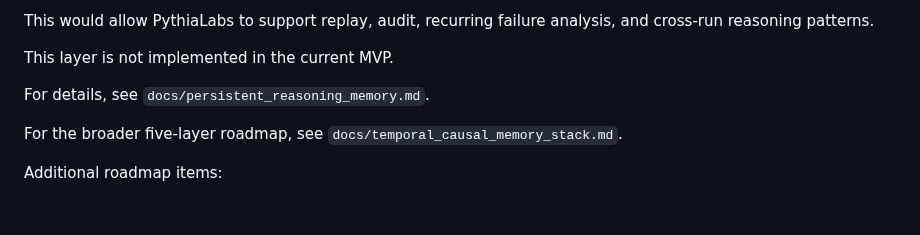
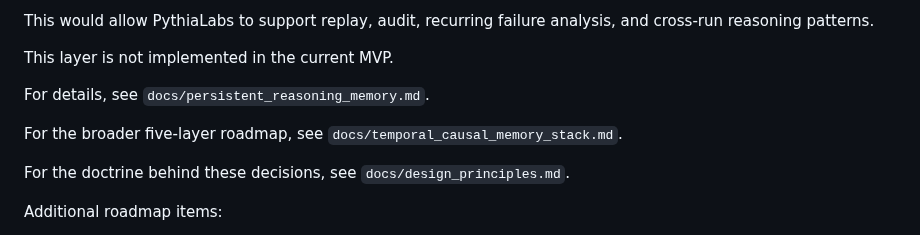
Before and after one commit to safal207/pythiaLabs, a Markdown page: README.md, the part around the change. Rendered like a GitHub page; blank space fills up the shorter version.

```diff
--- a/README.md
+++ b/README.md
@@ -86,6 +86,9 @@ For details, see `docs/persistent_reasoning_memory.md`.
 
 For the broader five-layer roadmap, see `docs/temporal_causal_memory_stack.md`.
 
+For the doctrine behind these decisions, see `docs/design_principles.md`.
+
+
 Additional roadmap items:
 
 - temporal-causal memory stack for facts, relations, bitemporal validity, events, and metrics
```
Also changed, not shown: docs/design_principles.md (added, +41 -0 lines).
